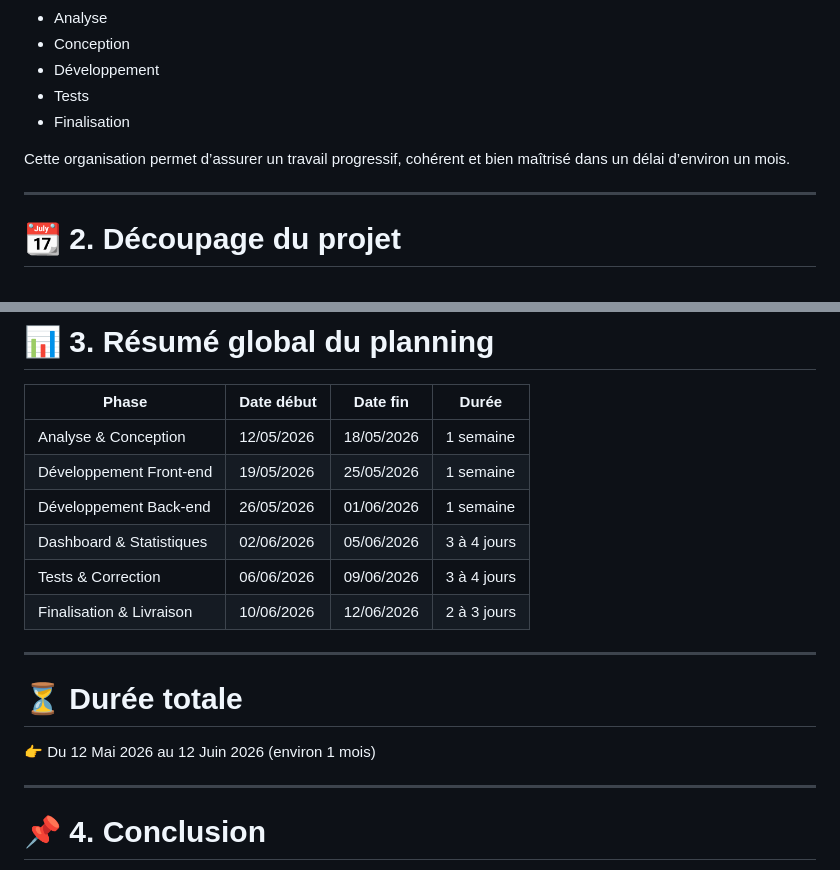
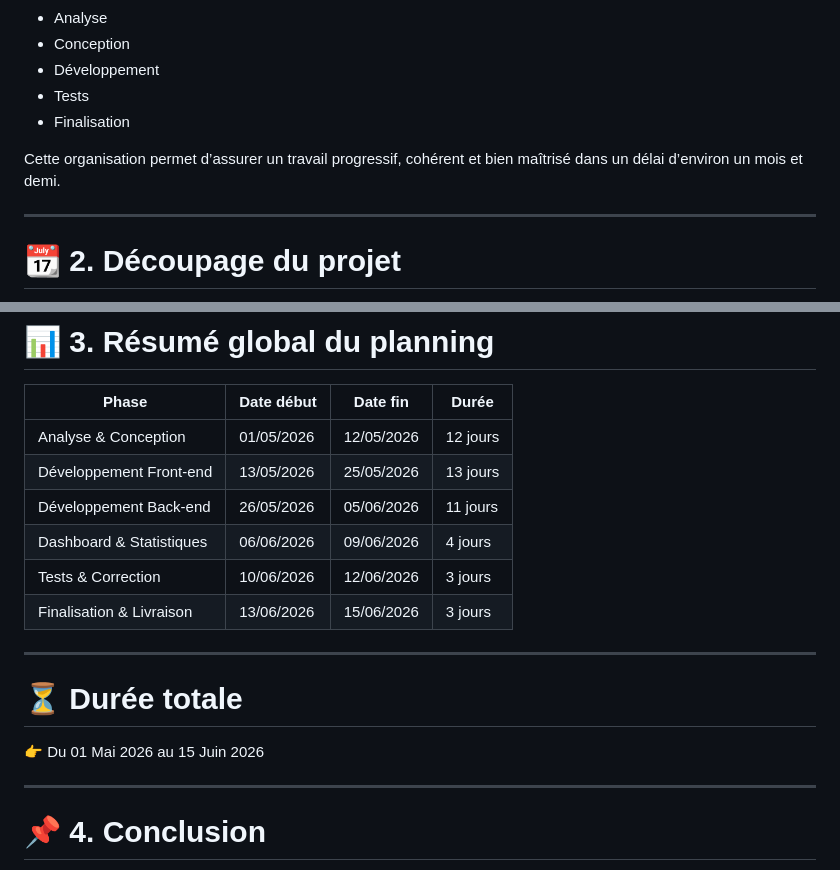
Before and after one commit to salah143252/projet-final, a Markdown page: planification/planification.md, 2 parts joined by grey strips. Drawn GitHub-style.

Commit message:
Revise planning for ParaCare project phases
Updated project planning details for ParaCare, including revised timelines and phases.

```diff
--- a/planification/planification.md
+++ b/planification/planification.md
@@ -10,7 +10,7 @@ Le développement du projet ParaCare – Parapharmacie en Ligne sera réalisé s
 - Tests
 - Finalisation
 
-Cette organisation permet d’assurer un travail progressif, cohérent et bien maîtrisé dans un délai d’environ un mois.
+Cette organisation permet d’assurer un travail progressif, cohérent et bien maîtrisé dans un délai d’environ un mois et demi.
 
 ---
 
@@ -173,18 +173,18 @@ Projet final prêt pour la soutenance.
 
 | Phase | Date début | Date fin | Durée |
 |---|---|---|---|
-| Analyse & Conception | 12/05/2026 | 18/05/2026 | 1 semaine |
-| Développement Front-end | 19/05/2026 | 25/05/2026 | 1 semaine |
-| Développement Back-end | 26/05/2026 | 01/06/2026 | 1 semaine |
-| Dashboard & Statistiques | 02/06/2026 | 05/06/2026 | 3 à 4 jours |
-| Tests & Correction | 06/06/2026 | 09/06/2026 | 3 à 4 jours |
-| Finalisation & Livraison | 10/06/2026 | 12/06/2026 | 2 à 3 jours |
+| Analyse & Conception | 01/05/2026 | 12/05/2026 | 12 jours |
+| Développement Front-end | 13/05/2026 | 25/05/2026 | 13 jours |
+| Développement Back-end | 26/05/2026 | 05/06/2026 | 11 jours |
+| Dashboard & Statistiques | 06/06/2026 | 09/06/2026 | 4 jours |
+| Tests & Correction | 10/06/2026 | 12/06/2026 | 3 jours |
+| Finalisation & Livraison | 13/06/2026 | 15/06/2026 | 3 jours |
 
 ---
 
 # ⏳ Durée totale
 
-👉 Du 12 Mai 2026 au 12 Juin 2026 (environ 1 mois)
+👉 Du 01 Mai 2026 au 15 Juin 2026
 
 ---
 
```
Also changed, not shown: other parts of planification/planification.md (+6 -6 lines).
